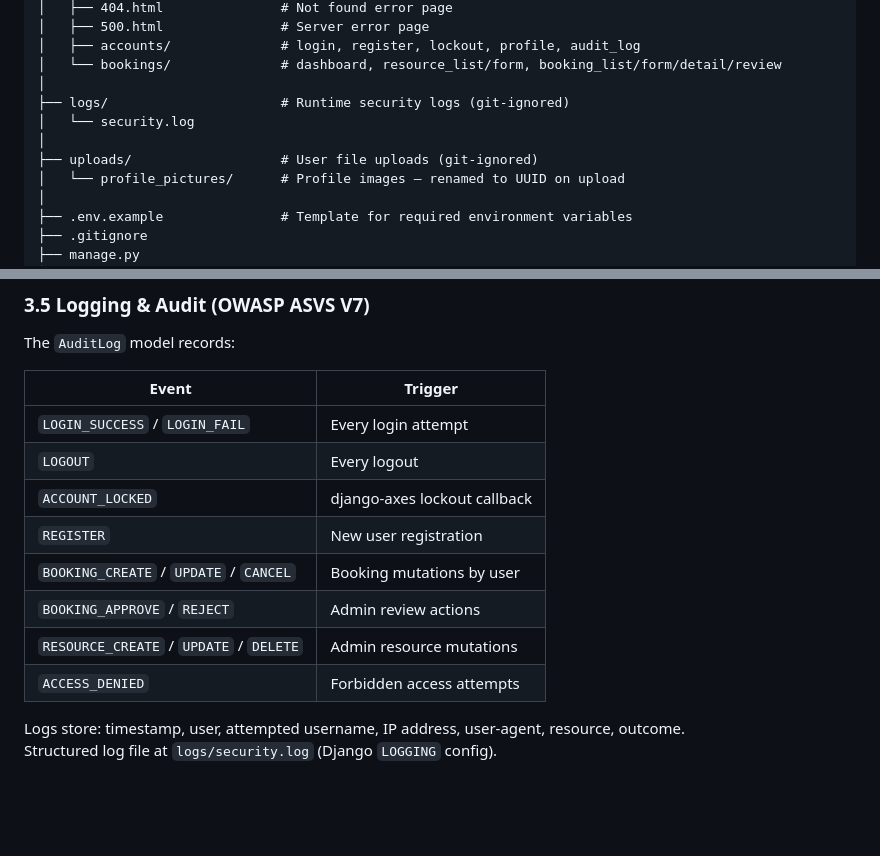
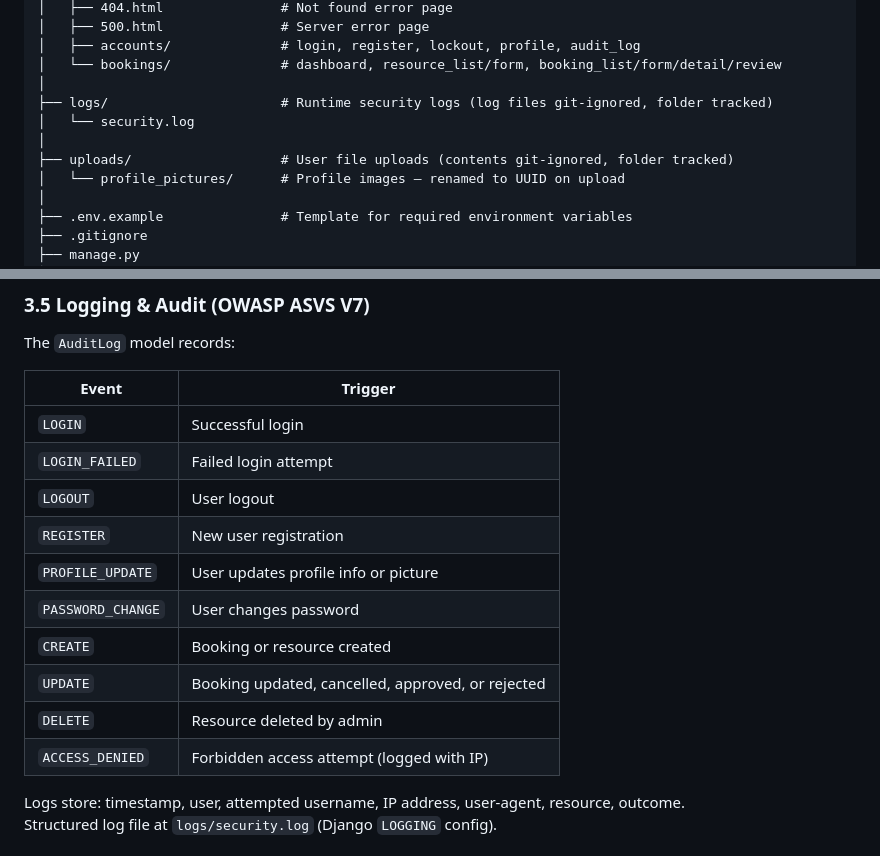
Before and after one commit to Dannyz15/SSD-WEB-APPLICATION, a Markdown page: README.md, 2 parts joined by grey strips. GitHub-like rendering; blank space fills up the shorter version.

Commit message:
docs: fix README — correct audit log event names, folder comments, add profile upload screenshot

```diff
--- a/README.md
+++ b/README.md
@@ -84,10 +84,10 @@ SSD-WEB-APPLICATION/
 │   ├── accounts/              # login, register, lockout, profile, audit_log
 │   └── bookings/              # dashboard, resource_list/form, booking_list/form/detail/review
 │
-├── logs/                      # Runtime security logs (git-ignored)
+├── logs/                      # Runtime security logs (log files git-ignored, folder tracked)
 │   └── security.log
 │
-├── uploads/                   # User file uploads (git-ignored)
+├── uploads/                   # User file uploads (contents git-ignored, folder tracked)
 │   └── profile_pictures/      # Profile images — renamed to UUID on upload
 │
 ├── .env.example               # Template for required environment variables
@@ -143,14 +143,16 @@ The `AuditLog` model records:
 
 | Event | Trigger |
 |---|---|
-| `LOGIN_SUCCESS` / `LOGIN_FAIL` | Every login attempt |
-| `LOGOUT` | Every logout |
-| `ACCOUNT_LOCKED` | django-axes lockout callback |
+| `LOGIN` | Successful login |
+| `LOGIN_FAILED` | Failed login attempt |
+| `LOGOUT` | User logout |
 | `REGISTER` | New user registration |
-| `BOOKING_CREATE` / `UPDATE` / `CANCEL` | Booking mutations by user |
-| `BOOKING_APPROVE` / `REJECT` | Admin review actions |
-| `RESOURCE_CREATE` / `UPDATE` / `DELETE` | Admin resource mutations |
-| `ACCESS_DENIED` | Forbidden access attempts |
+| `PROFILE_UPDATE` | User updates profile info or picture |
+| `PASSWORD_CHANGE` | User changes password |
+| `CREATE` | Booking or resource created |
+| `UPDATE` | Booking updated, cancelled, approved, or rejected |
+| `DELETE` | Resource deleted by admin |
+| `ACCESS_DENIED` | Forbidden access attempt (logged with IP) |
 
 Logs store: timestamp, user, attempted username, IP address, user-agent, resource, outcome.
 Structured log file at `logs/security.log` (Django `LOGGING` config).
```
Also changed, not shown: other parts of README.md (+3 -0 lines).
